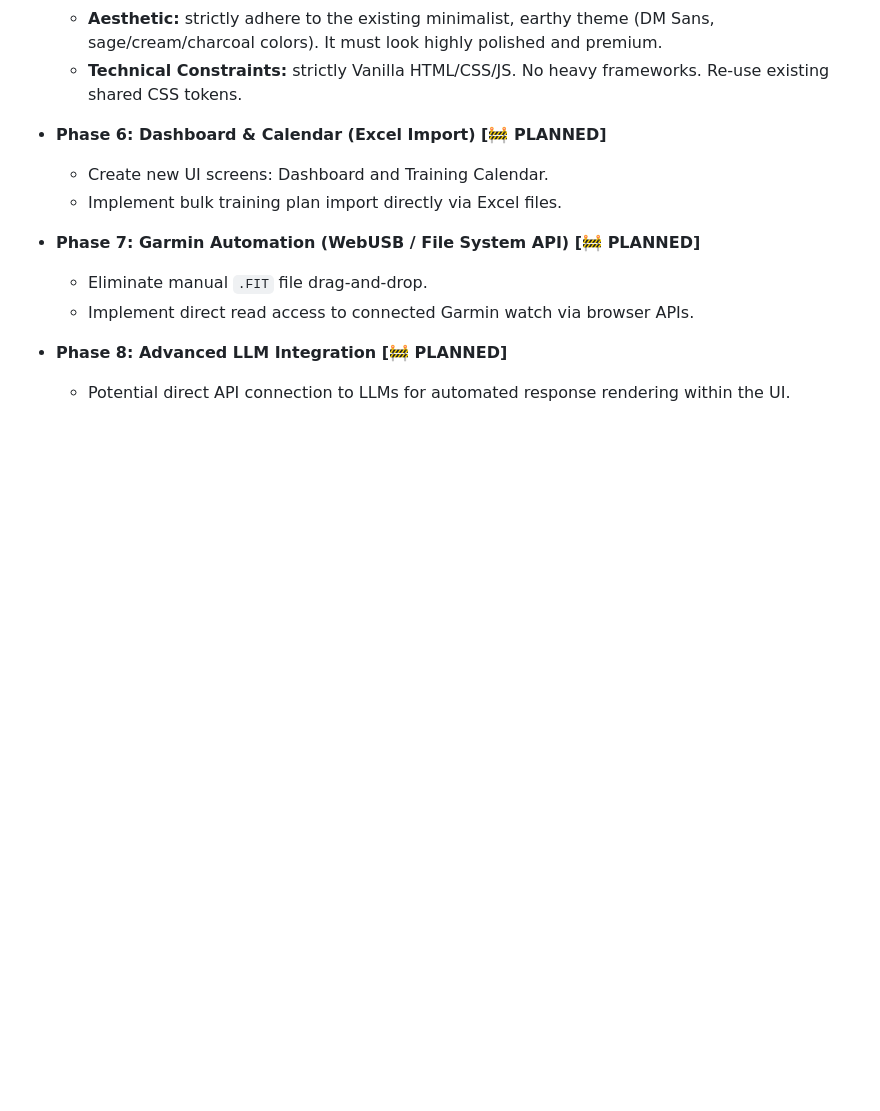
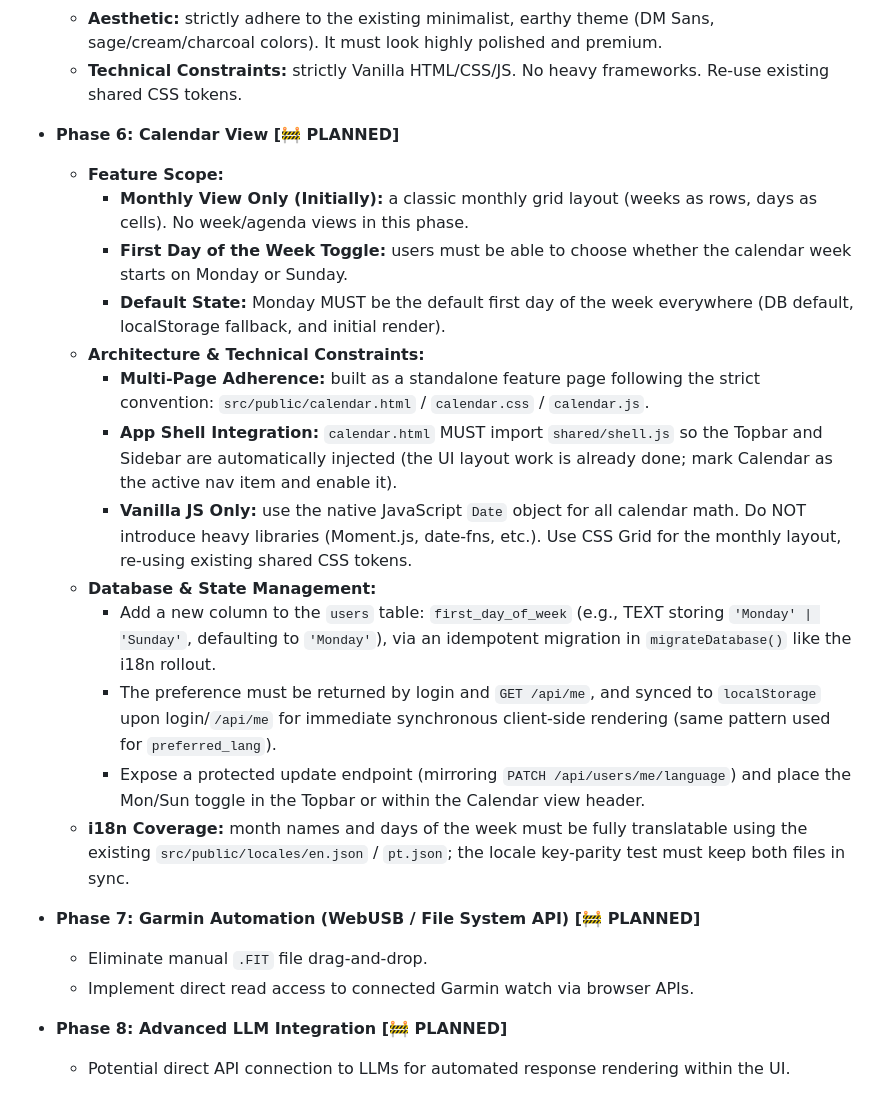
Before and after one commit to fracon/training-assistant, a Markdown page: AGENTS.md, the part around the change. GitHub-like rendering; blank space fills up the shorter version.

Commit message:
docs: define Phase 6 calendar view requirements in roadmap
Replace the vague Dashboard/Calendar/Excel-import phase with a focused
Calendar View specification: monthly grid only, Mon/Sun first-day
toggle defaulting to Monday, standalone calendar.html/css/js page
integrated with the app shell, native Date math and CSS Grid layout,
first_day_of_week user preference persisted in SQLite and synced to
localStorage, protected update endpoint, and full i18n coverage of
month/day names.

```diff
--- a/AGENTS.md
+++ b/AGENTS.md
@@ -80,9 +80,20 @@ Whenever starting the development of a new feature, you MUST follow this strict
   - **Aesthetic:** strictly adhere to the existing minimalist, earthy theme (DM Sans, sage/cream/charcoal colors). It must look highly polished and premium.
   - **Technical Constraints:** strictly Vanilla HTML/CSS/JS. No heavy frameworks. Re-use existing shared CSS tokens.
 
-- **Phase 6: Dashboard & Calendar (Excel Import) [🚧 PLANNED]**
-  - Create new UI screens: Dashboard and Training Calendar.
-  - Implement bulk training plan import directly via Excel files.
+- **Phase 6: Calendar View [🚧 PLANNED]**
+  - **Feature Scope:**
+    - **Monthly View Only (Initially):** a classic monthly grid layout (weeks as rows, days as cells). No week/agenda views in this phase.
+    - **First Day of the Week Toggle:** users must be able to choose whether the calendar week starts on Monday or Sunday.
+    - **Default State:** Monday MUST be the default first day of the week everywhere (DB default, localStorage fallback, and initial render).
+  - **Architecture & Technical Constraints:**
+    - **Multi-Page Adherence:** built as a standalone feature page following the strict convention: `src/public/calendar.html` / `calendar.css` / `calendar.js`.
+    - **App Shell Integration:** `calendar.html` MUST import `shared/shell.js` so the Topbar and Sidebar are automatically injected (the UI layout work is already done; mark Calendar as the active nav item and enable it).
+    - **Vanilla JS Only:** use the native JavaScript `Date` object for all calendar math. Do NOT introduce heavy libraries (Moment.js, date-fns, etc.). Use CSS Grid for the monthly layout, re-using existing shared CSS tokens.
+  - **Database & State Management:**
+    - Add a new column to the `users` table: `first_day_of_week` (e.g., TEXT storing `'Monday' | 'Sunday'`, defaulting to `'Monday'`), via an idempotent migration in `migrateDatabase()` like the i18n rollout.
+    - The preference must be returned by login and `GET /api/me`, and synced to `localStorage` upon login/`/api/me` for immediate synchronous client-side rendering (same pattern used for `preferred_lang`).
+    - Expose a protected update endpoint (mirroring `PATCH /api/users/me/language`) and place the Mon/Sun toggle in the Topbar or within the Calendar view header.
+  - **i18n Coverage:** month names and days of the week must be fully translatable using the existing `src/public/locales/en.json` / `pt.json`; the locale key-parity test must keep both files in sync.
 
 - **Phase 7: Garmin Automation (WebUSB / File System API) [🚧 PLANNED]**
   - Eliminate manual `.FIT` file drag-and-drop.
```
